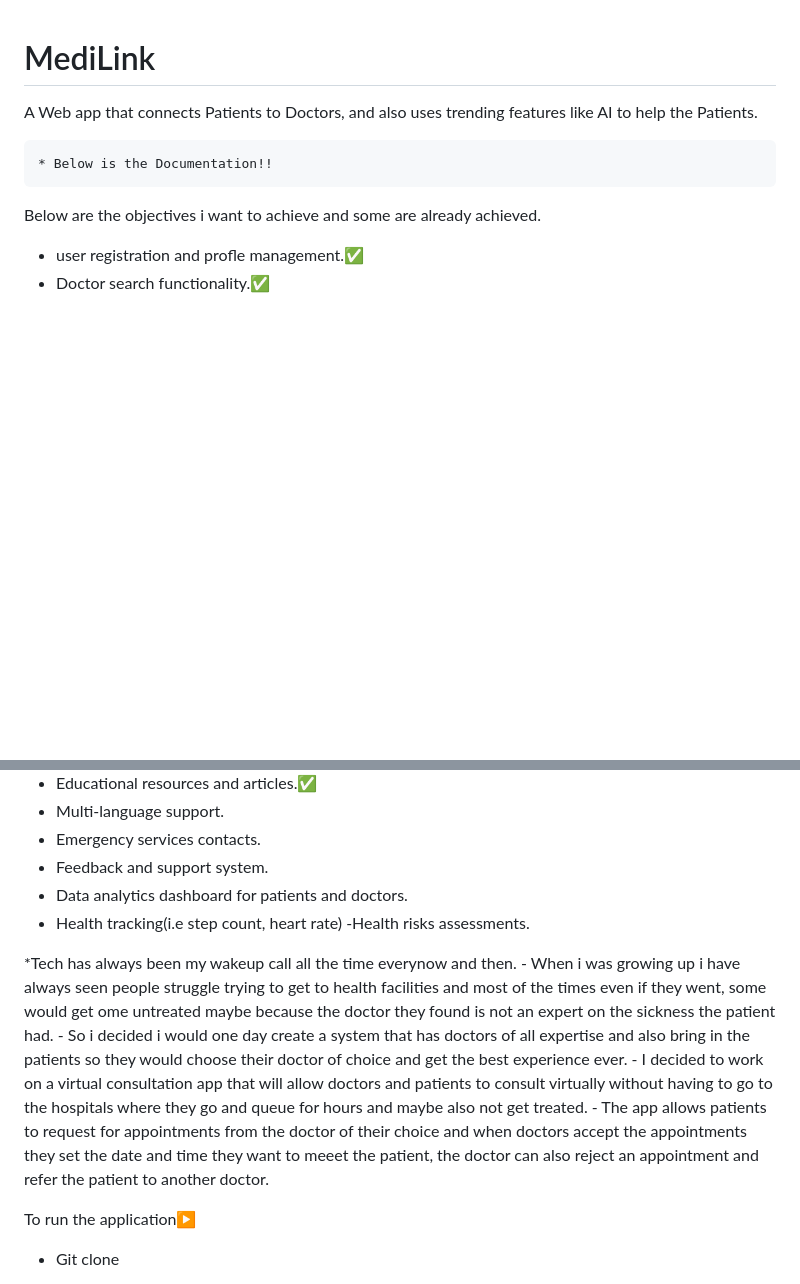
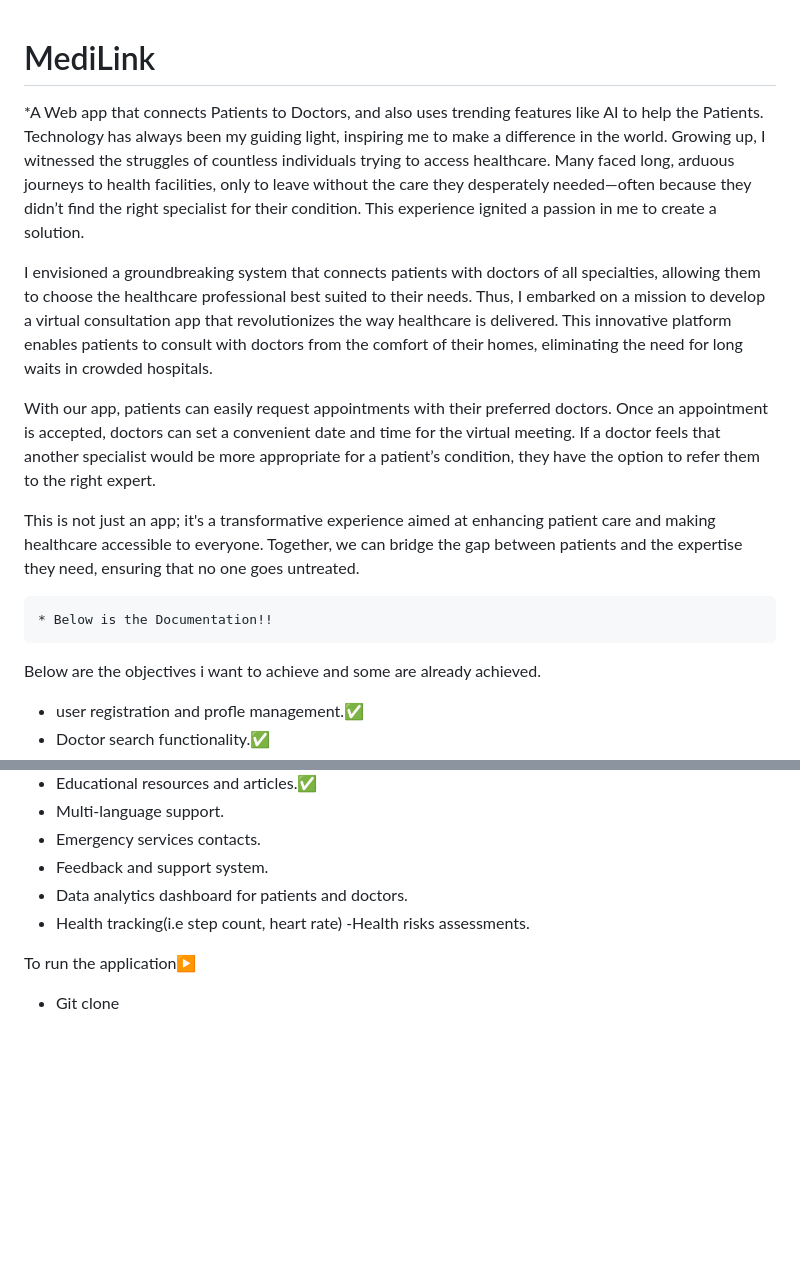
Before and after one commit to 01Laurent/MediLink, a Markdown page: README.md, 2 parts joined by grey strips. GitHub-like rendering; blank space fills up the shorter version.

```diff
--- a/README.md
+++ b/README.md
@@ -1,5 +1,12 @@
 # MediLink
-A Web app that connects Patients to Doctors, and also uses trending features like AI to help the Patients.
+*A Web app that connects Patients to Doctors, and also uses trending features like AI to help the Patients.
+Technology has always been my guiding light, inspiring me to make a difference in the world. Growing up, I witnessed the struggles of countless individuals trying to access healthcare. Many faced long, arduous journeys to health facilities, only to leave without the care they desperately needed—often because they didn’t find the right specialist for their condition. This experience ignited a passion in me to create a solution.
+
+I envisioned a groundbreaking system that connects patients with doctors of all specialties, allowing them to choose the healthcare professional best suited to their needs. Thus, I embarked on a mission to develop a virtual consultation app that revolutionizes the way healthcare is delivered. This innovative platform enables patients to consult with doctors from the comfort of their homes, eliminating the need for long waits in crowded hospitals.
+
+With our app, patients can easily request appointments with their preferred doctors. Once an appointment is accepted, doctors can set a convenient date and time for the virtual meeting. If a doctor feels that another specialist would be more appropriate for a patient’s condition, they have the option to refer them to the right expert.
+
+This is not just an app; it's a transformative experience aimed at enhancing patient care and making healthcare accessible to everyone. Together, we can bridge the gap between patients and the expertise they need, ensuring that no one goes untreated.
 
     * Below is the Documentation!!
 Below are the objectives i want to achieve and some are already achieved.
@@ -24,12 +31,6 @@ Below are the objectives i want to achieve and some are already achieved.
    - Health tracking(i.e step count, heart rate)
    -Health risks assessments.
 
-*Tech has always been my wakeup call all the time everynow and then.
-    - When i was growing up i have always seen people struggle trying to get to health facilities and most of the times even if they went, some would get ome untreated maybe because the doctor they found is not an expert on the sickness the patient had.
-    - So i decided i would one day create a system that has doctors of all expertise and also bring in the patients so they would choose their doctor of choice and get the best experience ever.
-    - I decided to work on a virtual consultation app that will allow doctors and patients to consult virtually without having to go to the hospitals where they go and queue for hours and maybe also not get treated.
-    - The app allows patients to request for appointments from the doctor of their choice and when doctors accept the appointments they set the date and time they want to meeet the patient, the doctor can also reject an appointment and refer the patient to another doctor.
-
 To run the application▶️
    - Git clone
    - Activate the virtual env(source venv/Scripts/activate)
```
